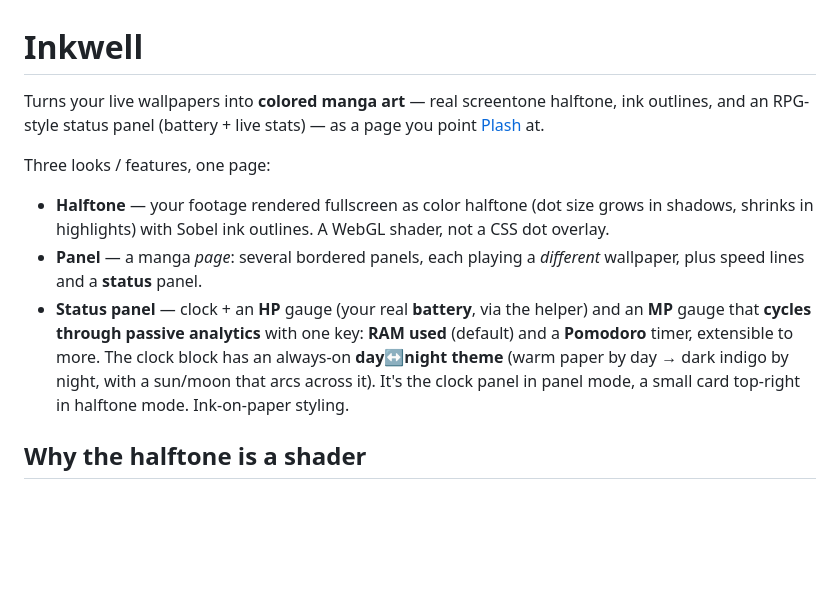
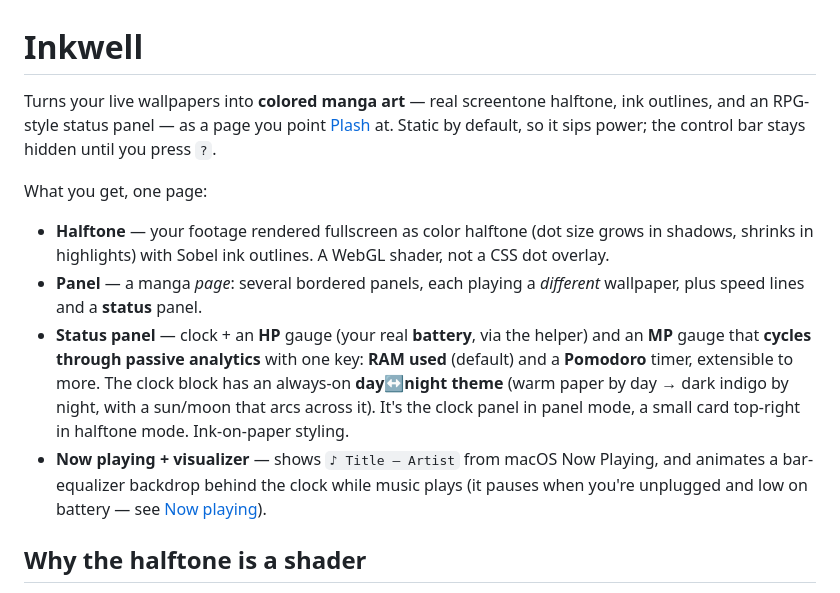
Before and after one commit to harshit-bisht1/Inkwell, a Markdown page: README.md, the part around the change. Rendered like a GitHub page; blank space fills up the shorter version.

Commit message:
Readme intro

```diff
--- a/README.md
+++ b/README.md
@@ -1,10 +1,11 @@
 # Inkwell
 
 Turns your live wallpapers into **colored manga art** — real screentone halftone,
-ink outlines, and an RPG-style status panel (battery + live stats) — as a page you
-point [Plash](https://sindresorhus.com/plash) at.
+ink outlines, and an RPG-style status panel — as a page you point
+[Plash](https://sindresorhus.com/plash) at. Static by default, so it sips power;
+the control bar stays hidden until you press `?`.
 
-Three looks / features, one page:
+What you get, one page:
 
 - **Halftone** — your footage rendered fullscreen as color halftone (dot size grows
   in shadows, shrinks in highlights) with Sobel ink outlines. A WebGL shader, not a
@@ -17,6 +18,9 @@ Three looks / features, one page:
   an always-on **day↔night theme** (warm paper by day → dark indigo by night, with a
   sun/moon that arcs across it). It's the clock panel in panel mode, a small card
   top-right in halftone mode. Ink-on-paper styling.
+- **Now playing + visualizer** — shows `♪ Title — Artist` from macOS Now Playing,
+  and animates a bar-equalizer backdrop behind the clock while music plays (it
+  pauses when you're unplugged and low on battery — see [Now playing](#now-playing)).
 
 ## Why the halftone is a shader
 
```
